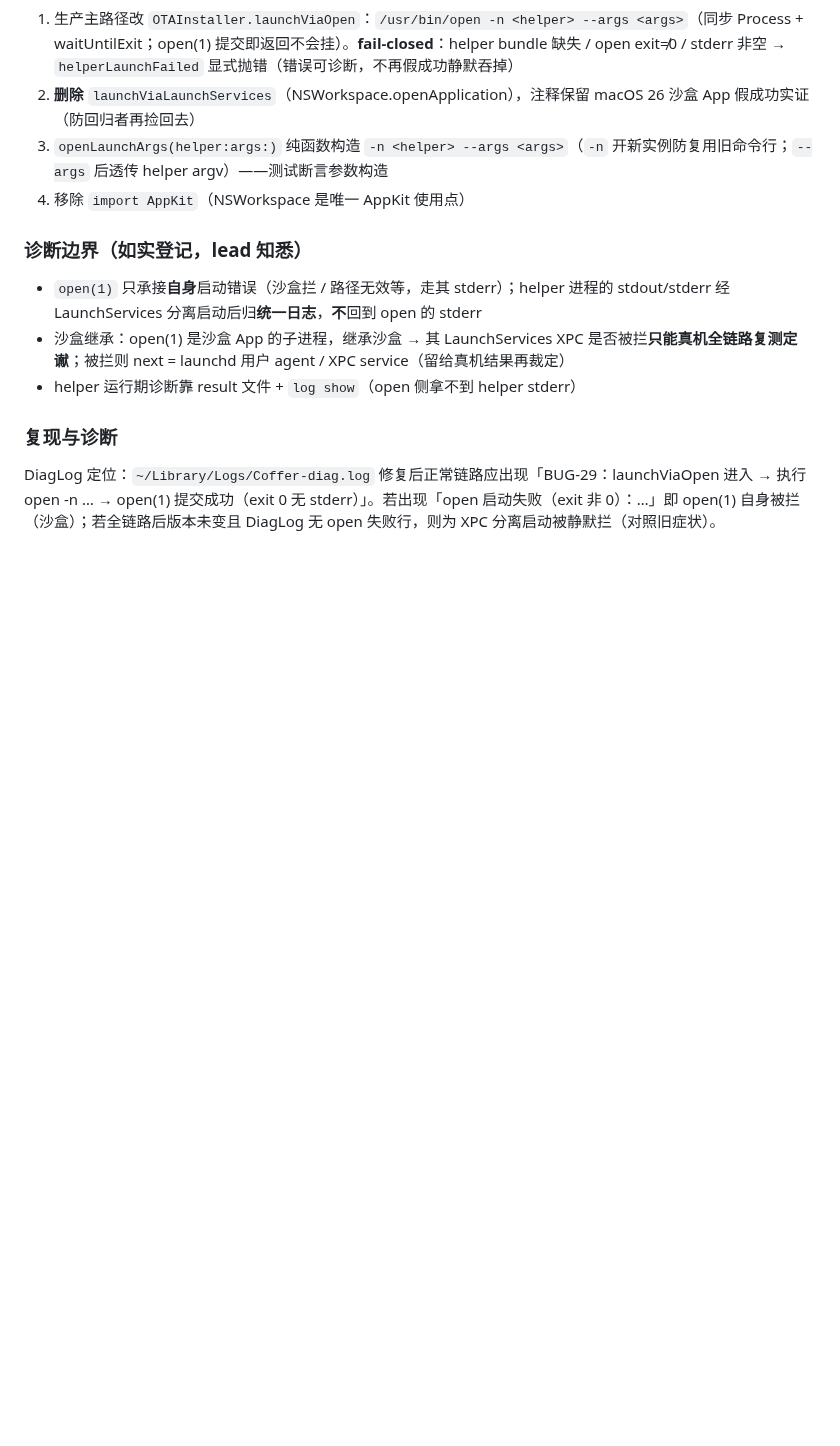
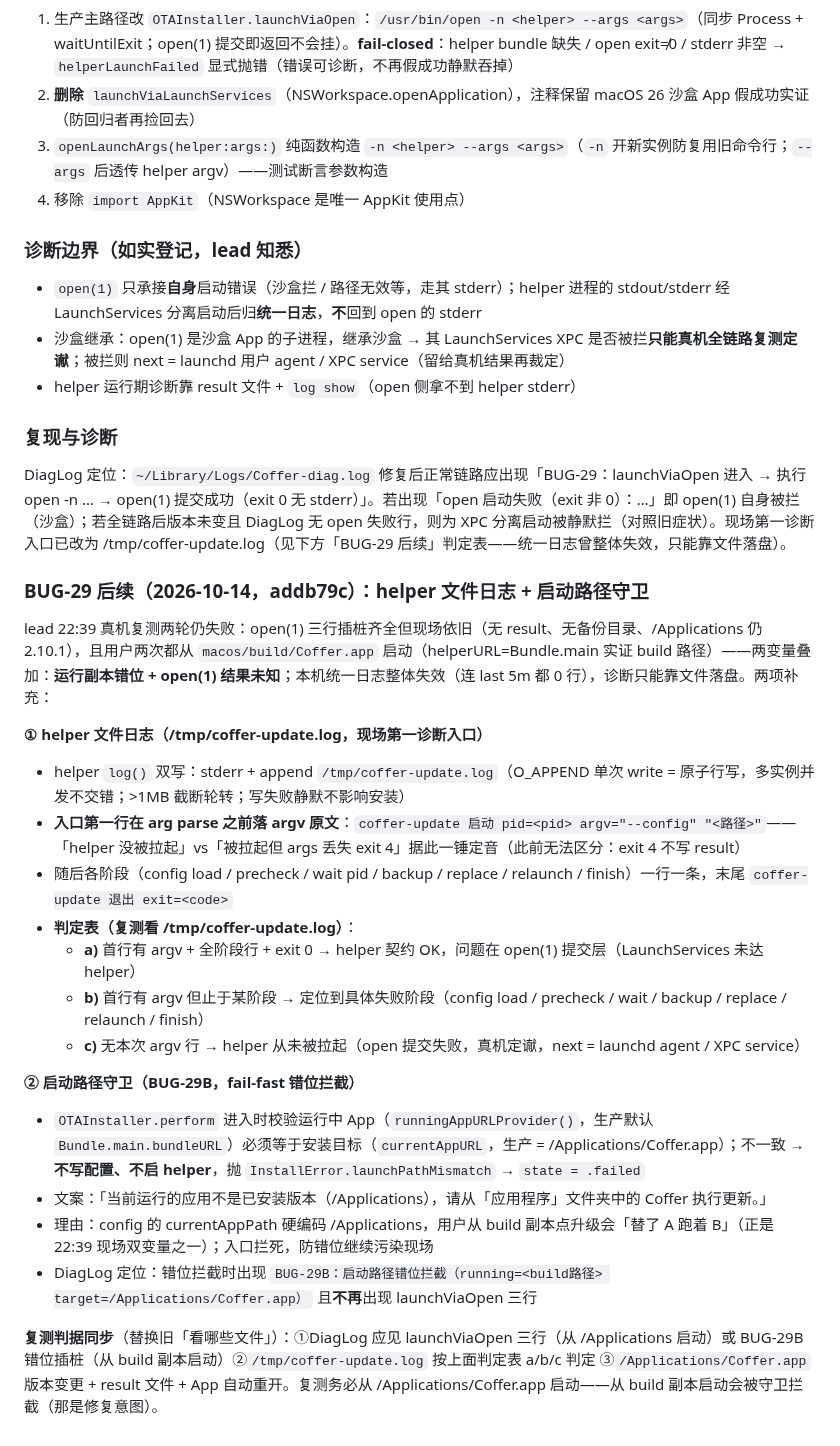
Before and after one commit to cygnusyang/coffer, a Markdown page: docs/01-KNOWN-ISSUES.md, the part around the change. Rendered like a GitHub page; blank space fills up the shorter version.

Commit message:
docs(ota): BUG-29 条目补录 A/B 两点（helper 文件日志判定表 + 启动路径守卫）
lead 22:39 复测两轮失败后补充（8e6b7cc 修复配套文档）：
① helper 文件日志 /tmp/coffer-update.log——argv 首行在 arg parse 前落盘（区分
「helper 没被拉起 vs 被拉起但 args 丢失 exit 4」）、各阶段一行一条 + 退出码、
复测判定表 a/b/c（全阶段→open 提交层 / 止于某阶段→定位该阶段 / 无 argv→helper
从未被拉起）
② 启动路径守卫（BUG-29B）——perform 入口校验运行中 App==安装目标，错位 →
不写配置不启 helper → .failed（指定文案）+ DiagLog 错位插桩
同步核销判据「看哪些文件」：DiagLog（launchViaOpen 三行 or BUG-29B 错位插桩）+
/tmp/coffer-update.log 判定表 + 产物/备份；复测须从 /Applications 启动。

留待 lead 集成。

```diff
--- a/docs/01-KNOWN-ISSUES.md
+++ b/docs/01-KNOWN-ISSUES.md
@@ -1619,4 +1619,25 @@ CI 侧 profile 变量到期后重跑 pipeline → 构建静默成功但安装侧
 - helper 运行期诊断靠 result 文件 + `log show`（open 侧拿不到 helper stderr）
 
 ### 复现与诊断
-DiagLog 定位：`~/Library/Logs/Coffer-diag.log` 修复后正常链路应出现「BUG-29：launchViaOpen 进入 → 执行 open -n … → open(1) 提交成功（exit 0 无 stderr）」。若出现「open 启动失败（exit 非 0）：…」即 open(1) 自身被拦（沙盒）；若全链路后版本未变且 DiagLog 无 open 失败行，则为 XPC 分离启动被静默拦（对照旧症状）。
+DiagLog 定位：`~/Library/Logs/Coffer-diag.log` 修复后正常链路应出现「BUG-29：launchViaOpen 进入 → 执行 open -n … → open(1) 提交成功（exit 0 无 stderr）」。若出现「open 启动失败（exit 非 0）：…」即 open(1) 自身被拦（沙盒）；若全链路后版本未变且 DiagLog 无 open 失败行，则为 XPC 分离启动被静默拦（对照旧症状）。现场第一诊断入口已改为 /tmp/coffer-update.log（见下方「BUG-29 后续」判定表——统一日志曾整体失效，只能靠文件落盘）。
+
+### BUG-29 后续（2026-10-14，addb79c）：helper 文件日志 + 启动路径守卫
+
+lead 22:39 真机复测两轮仍失败：open(1) 三行插桩齐全但现场依旧（无 result、无备份目录、/Applications 仍 2.10.1），且用户两次都从 `macos/build/Coffer.app` 启动（helperURL=Bundle.main 实证 build 路径）——两变量叠加：**运行副本错位 + open(1) 结果未知**；本机统一日志整体失效（连 last 5m 都 0 行），诊断只能靠文件落盘。两项补充：
+
+**① helper 文件日志（/tmp/coffer-update.log，现场第一诊断入口）**
+- helper `log()` 双写：stderr + append `/tmp/coffer-update.log`（O_APPEND 单次 write = 原子行写，多实例并发不交错；>1MB 截断轮转；写失败静默不影响安装）
+- **入口第一行在 arg parse 之前落 argv 原文**：`coffer-update 启动 pid=<pid> argv="--config" "<路径>"`——「helper 没被拉起」vs「被拉起但 args 丢失 exit 4」据此一锤定音（此前无法区分：exit 4 不写 result）
+- 随后各阶段（config load / precheck / wait pid / backup / replace / relaunch / finish）一行一条，末尾 `coffer-update 退出 exit=<code>`
+- **判定表（复测看 /tmp/coffer-update.log）**：
+  - **a)** 首行有 argv + 全阶段行 + exit 0 → helper 契约 OK，问题在 open(1) 提交层（LaunchServices 未达 helper）
+  - **b)** 首行有 argv 但止于某阶段 → 定位到具体失败阶段（config load / precheck / wait / backup / replace / relaunch / finish）
+  - **c)** 无本次 argv 行 → helper 从未被拉起（open 提交失败，真机定谳，next = launchd agent / XPC service）
+
+**② 启动路径守卫（BUG-29B，fail-fast 错位拦截）**
+- `OTAInstaller.perform` 进入时校验运行中 App（`runningAppURLProvider()`，生产默认 `Bundle.main.bundleURL`）必须等于安装目标（`currentAppURL`，生产 = /Applications/Coffer.app）；不一致 → **不写配置、不启 helper**，抛 `InstallError.launchPathMismatch` → `state = .failed`
+- 文案：「当前运行的应用不是已安装版本（/Applications），请从「应用程序」文件夹中的 Coffer 执行更新。」
+- 理由：config 的 currentAppPath 硬编码 /Applications，用户从 build 副本点升级会「替了 A 跑着 B」（正是 22:39 现场双变量之一）；入口拦死，防错位继续污染现场
+- DiagLog 定位：错位拦截时出现 `BUG-29B：启动路径错位拦截（running=<build路径> target=/Applications/Coffer.app）` 且**不再**出现 launchViaOpen 三行
+
+**复测判据同步**（替换旧「看哪些文件」）：①DiagLog 应见 launchViaOpen 三行（从 /Applications 启动）或 BUG-29B 错位插桩（从 build 副本启动）②`/tmp/coffer-update.log` 按上面判定表 a/b/c 判定 ③`/Applications/Coffer.app` 版本变更 + result 文件 + App 自动重开。复测务必从 /Applications/Coffer.app 启动——从 build 副本启动会被守卫拦截（那是修复意图）。
```
